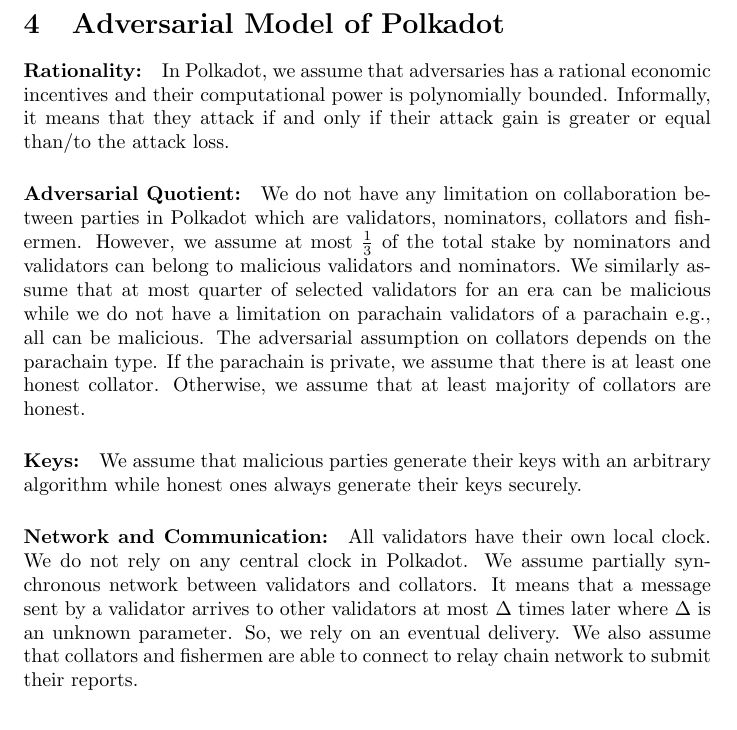
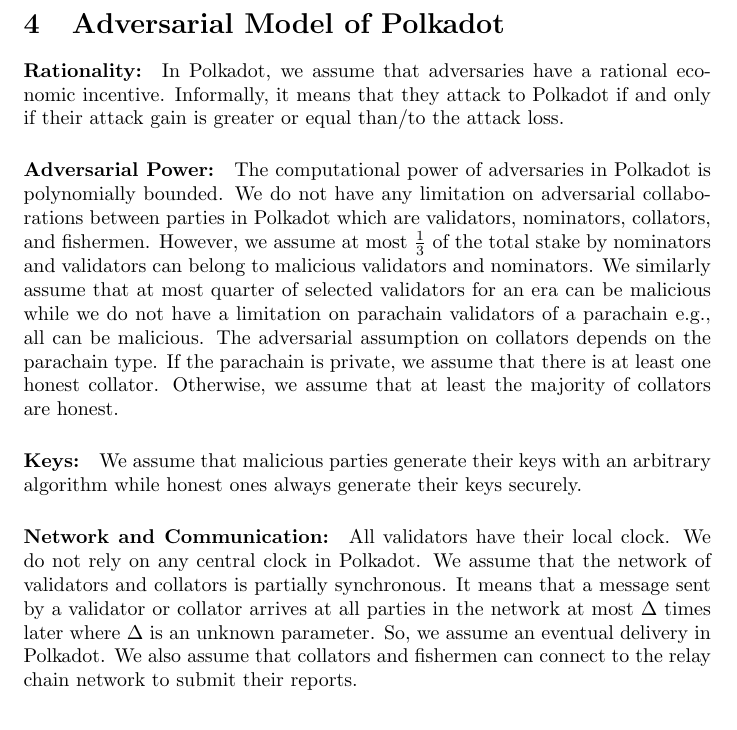
Before and after one commit to w3f/research, a LaTeX paper (docs/polkadot/Polkadot-OverviewPaper/main.tex, which reads docs/polkadot/Polkadot-OverviewPaper/adv_model.tex): part of page 5 of 24, cut so that both start at the same text. Compiled offline with pdfLaTeX.

Commit message:
minor changes on adv model

```diff
--- a/docs/polkadot/Polkadot-OverviewPaper/adv_model.tex
+++ b/docs/polkadot/Polkadot-OverviewPaper/adv_model.tex
@@ -1,12 +1,12 @@
 \section{Adversarial Model of Polkadot}
 
-\paragraph{Rationality:} In Polkadot, we assume that adversaries has a rational economic incentives and their computational power is  polynomially bounded. Informally, it means that they attack if and only if their attack gain is greater or equal than/to the attack loss.
+\paragraph{Rationality:} In Polkadot, we assume that adversaries have a rational economic incentive. Informally, it means that they attack to Polkadot if and only if their attack gain is greater or equal than/to the attack loss.
 
-\paragraph{Adversarial Quotient:} We do not have any limitation on collaboration between parties in Polkadot which are validators, nominators, collators and fishermen. However, we assume at most $\frac{1}{3}$ of the  total stake by nominators and validators can belong to malicious validators and nominators.
+\paragraph{Adversarial Power:} The computational power of adversaries in Polkadot is polynomially bounded.  We do not have any limitation on adversarial collaborations between parties in Polkadot which are validators, nominators, collators, and fishermen. However, we assume at most $\frac{1}{3}$ of the total stake by nominators and validators can belong to malicious validators and nominators.
 We similarly assume that at most quarter of selected validators for an era can be malicious while we do not have a limitation on parachain validators of a parachain e.g., all can be malicious.
-The adversarial assumption on collators depends on the parachain type. If the parachain is private, we assume that there is at least one honest collator. Otherwise, we assume that at least majority of collators are honest.
+The adversarial assumption on collators depends on the parachain type. If the parachain is private, we assume that there is at least one honest collator. Otherwise, we assume that at least the majority of collators are honest.
 
-\paragraph{Keys:} We assume that  malicious parties generate their keys with an arbitrary algorithm while  honest ones always generate their keys securely.
+\paragraph{Keys:} We assume that malicious parties generate their keys with an arbitrary algorithm while honest ones always generate their keys securely.
 
-\paragraph{Network and Communication:} All validators have their own local clock. We do not rely on any central clock in Polkadot. We assume partially synchronous network between validators and collators. It means that a message sent by a validator arrives to other validators at most $\D$ times later where $\D$ is an unknown parameter. So, we rely on an eventual delivery.
-We also assume that collators and fishermen are able to connect to relay chain network to submit their reports.
+\paragraph{Network and Communication:} All validators have their local clock. We do not rely on any central clock in Polkadot. We assume that the network of validators and collators is partially synchronous. It means that a message sent by a validator or collator arrives at all parties in the network at most $\D$ times later where $\D$ is an unknown parameter. So, we assume an eventual delivery in Polkadot.
+We also assume that collators and fishermen can connect to the relay chain network to submit their reports.
```
